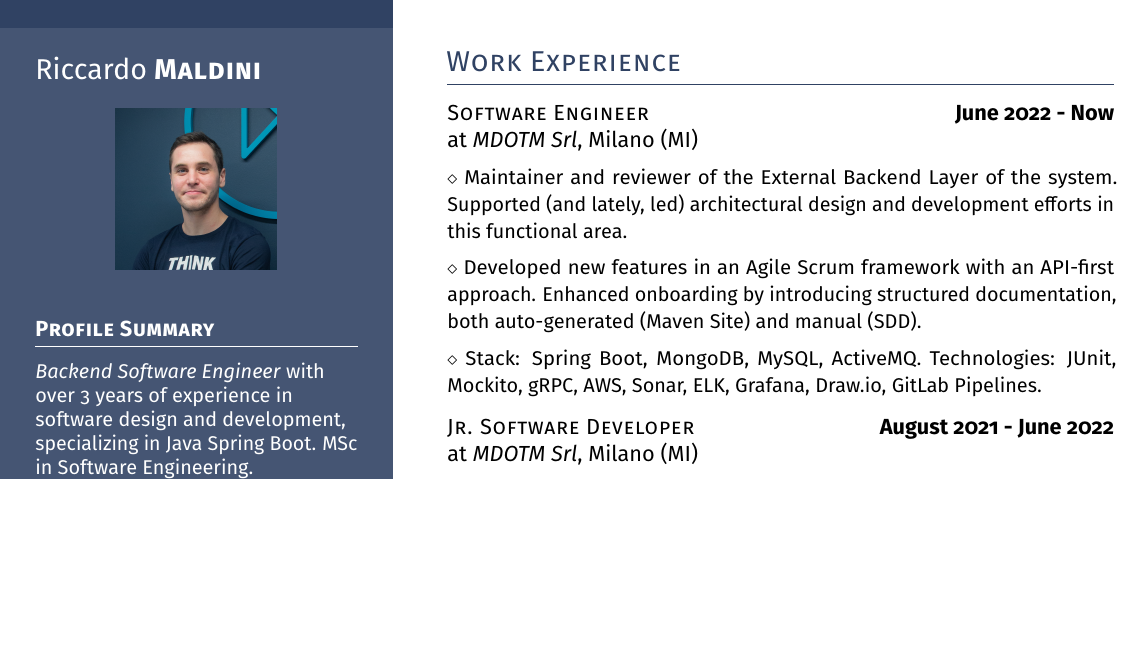
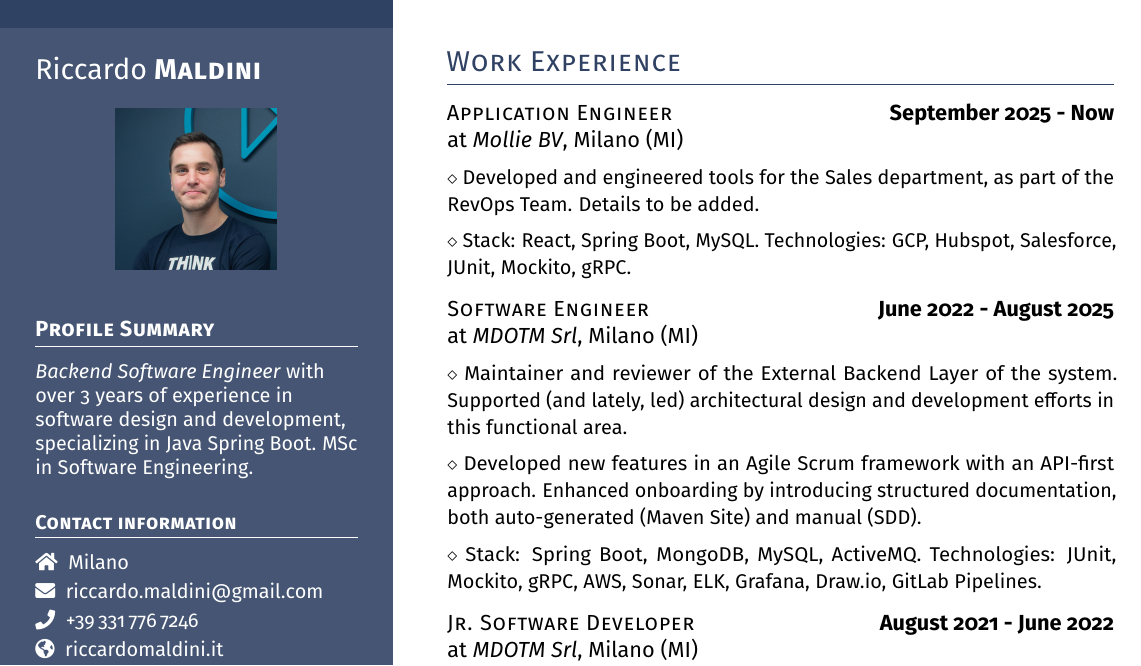
Before and after one commit to maldins46/MaldiniCV, a LaTeX CV (src/cv-maldini.tex): part of the page, cut so that both start at the same text, the shorter picture padded with empty space. Compiled offline with pdfLaTeX.

Commit message:
feat: Add paragraph on Mollie Work Experience

```diff
--- a/src/cv-maldini.tex
+++ b/src/cv-maldini.tex
@@ -119,8 +119,17 @@ Proficient in applying SOLID principles and software design patterns to create s
 
 \headright{Work Experience}
 
+
+\textsc{Application Engineer}
+\dates{September 2025 - Now}\\
+at \textit{Mollie BV}, Milano (MI)
+
+\smaller{Developed and engineered tools for the Sales department, as part of the RevOps Team. Details to be added.}
+
+\smaller{Stack: React, Spring Boot, MySQL. Technologies: GCP, Hubspot, Salesforce, JUnit, Mockito, gRPC.}\is
+
 \textsc{Software Engineer}
-\dates{June 2022 - Now}\\
+\dates{June 2022 - August 2025}\\
 at \textit{MDOTM Srl}, Milano (MI)
 
 \smaller{Maintainer and reviewer of the External Backend Layer of the system. Supported (and lately, led)  architectural design and development efforts in this functional area.}
```
Also changed, not shown: src/cv-maldini.tex (4 more changed lines).
